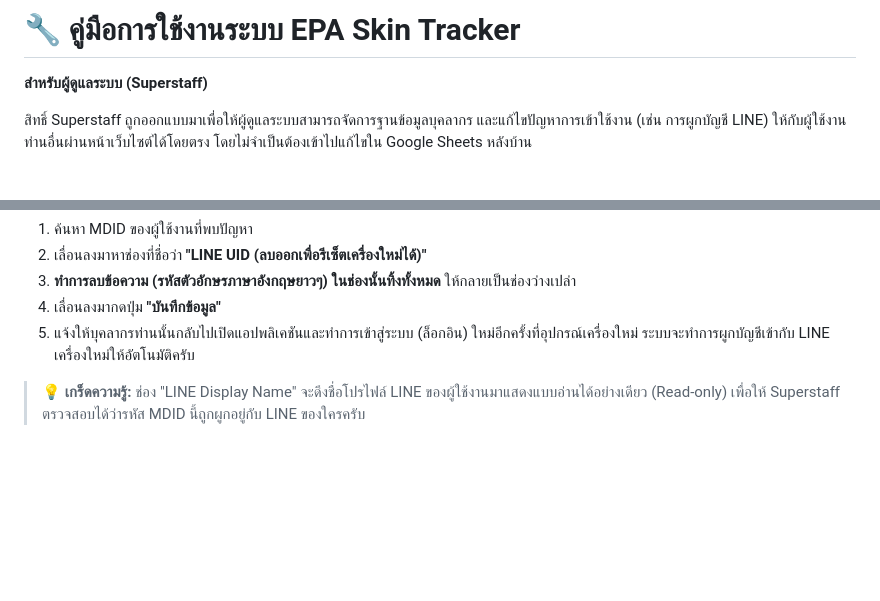
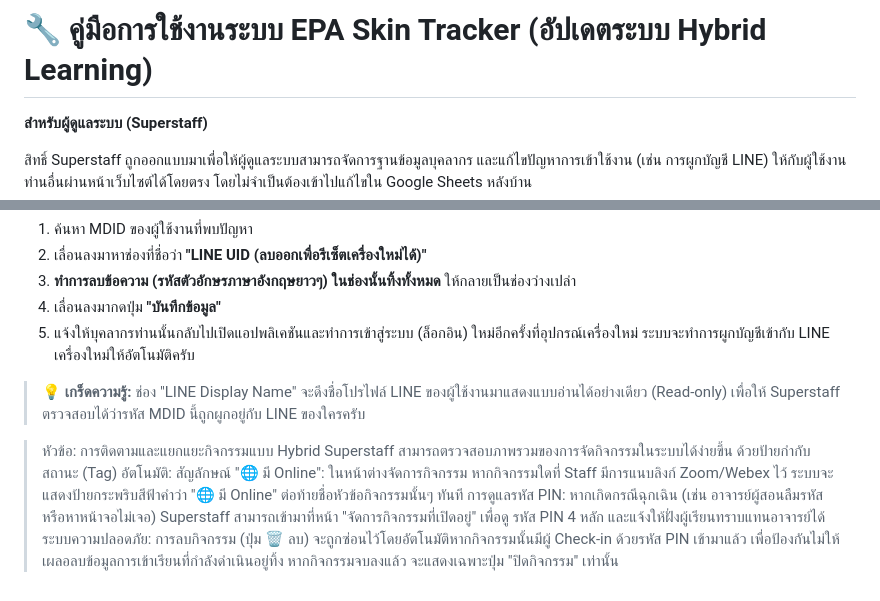
Before and after one commit to somsaktan-rama/skinEPA, a Markdown page: readme_superstaff.md, 2 parts joined by grey strips. Rendered like a GitHub page; blank space fills up the shorter version.

```diff
--- a/readme_superstaff.md
+++ b/readme_superstaff.md
@@ -1,4 +1,4 @@
-# 🔧 คู่มือการใช้งานระบบ EPA Skin Tracker
+# 🔧 คู่มือการใช้งานระบบ EPA Skin Tracker (อัปเดตระบบ Hybrid Learning)
 **สำหรับผู้ดูแลระบบ (Superstaff)**
 
 สิทธิ์ Superstaff ถูกออกแบบมาเพื่อให้ผู้ดูแลระบบสามารถจัดการฐานข้อมูลบุคลากร และแก้ไขปัญหาการเข้าใช้งาน (เช่น การผูกบัญชี LINE) ให้กับผู้ใช้งานท่านอื่นผ่านหน้าเว็บไซต์ได้โดยตรง โดยไม่จำเป็นต้องเข้าไปแก้ไขใน Google Sheets หลังบ้าน
@@ -40,3 +40,10 @@
 5. แจ้งให้บุคลากรท่านนั้นกลับไปเปิดแอปพลิเคชันและทำการเข้าสู่ระบบ (ล็อกอิน) ใหม่อีกครั้งที่อุปกรณ์เครื่องใหม่ ระบบจะทำการผูกบัญชีเข้ากับ LINE เครื่องใหม่ให้อัตโนมัติครับ
 
 > **💡 เกร็ดความรู้:** ช่อง "LINE Display Name" จะดึงชื่อโปรไฟล์ LINE ของผู้ใช้งานมาแสดงแบบอ่านได้อย่างเดียว (Read-only) เพื่อให้ Superstaff ตรวจสอบได้ว่ารหัส MDID นี้ถูกผูกอยู่กับ LINE ของใครครับ
+>
+
+> หัวข้อ: การติดตามและแยกแยะกิจกรรมแบบ Hybrid
+Superstaff สามารถตรวจสอบภาพรวมของการจัดกิจกรรมในระบบได้ง่ายขึ้น ด้วยป้ายกำกับสถานะ (Tag) อัตโนมัติ:
+    สัญลักษณ์ "🌐 มี Online": ในหน้าต่างจัดการกิจกรรม หากกิจกรรมใดที่ Staff มีการแนบลิงก์ Zoom/Webex ไว้ ระบบจะแสดงป้ายกระพริบสีฟ้าคำว่า "🌐 มี Online" ต่อท้ายชื่อหัวข้อกิจกรรมนั้นๆ ทันที
+    การดูแลรหัส PIN: หากเกิดกรณีฉุกเฉิน (เช่น อาจารย์ผู้สอนลืมรหัส หรือหาหน้าจอไม่เจอ) Superstaff สามารถเข้ามาที่หน้า "จัดการกิจกรรมที่เปิดอยู่" เพื่อดู รหัส PIN 4 หลัก และแจ้งให้ฝั่งผู้เรียนทราบแทนอาจารย์ได้
+    ระบบความปลอดภัย: การลบกิจกรรม (ปุ่ม 🗑️ ลบ) จะถูกซ่อนไว้โดยอัตโนมัติหากกิจกรรมนั้นมีผู้ Check-in ด้วยรหัส PIN เข้ามาแล้ว เพื่อป้องกันไม่ให้เผลอลบข้อมูลการเข้าเรียนที่กำลังดำเนินอยู่ทิ้ง หากกิจกรรมจบลงแล้ว จะแสดงเฉพาะปุ่ม "ปิดกิจกรรม" เท่านั้น
```
